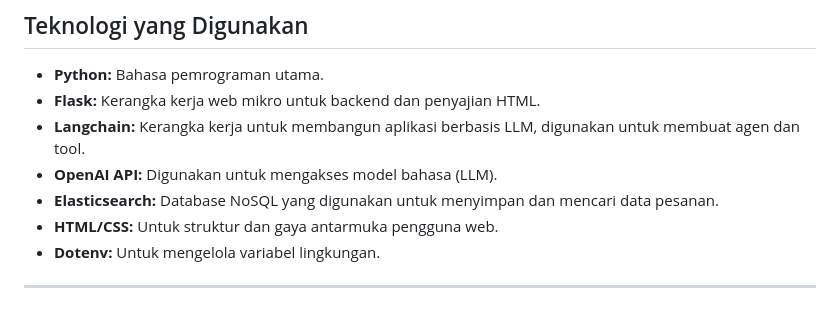
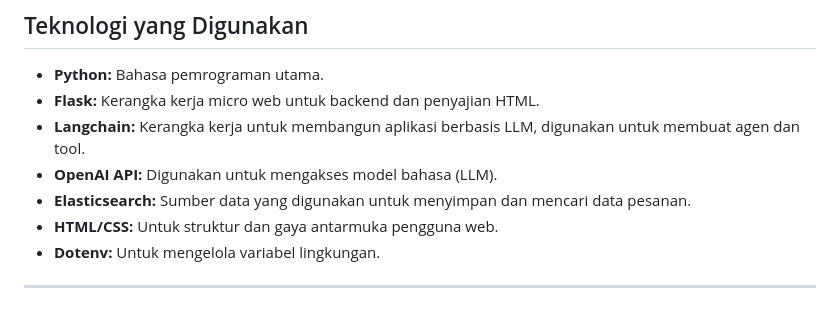
Before and after one commit to diarfirman/simple-search-ai-langchain, a Markdown page: README.md, the part around the change. Rendered like a GitHub page.

```diff
--- a/README.md
+++ b/README.md
@@ -66,10 +66,10 @@ Proyek ini adalah aplikasi web chatbot sederhana yang dibangun menggunakan Pytho
 ## Teknologi yang Digunakan
 
 * **Python:** Bahasa pemrograman utama.
-* **Flask:** Kerangka kerja web mikro untuk backend dan penyajian HTML.
+* **Flask:** Kerangka kerja micro web untuk backend dan penyajian HTML.
 * **Langchain:** Kerangka kerja untuk membangun aplikasi berbasis LLM, digunakan untuk membuat agen dan tool.
 * **OpenAI API:** Digunakan untuk mengakses model bahasa (LLM).
-* **Elasticsearch:** Database NoSQL yang digunakan untuk menyimpan dan mencari data pesanan.
+* **Elasticsearch:** Sumber data yang digunakan untuk menyimpan dan mencari data pesanan.
 * **HTML/CSS:** Untuk struktur dan gaya antarmuka pengguna web.
 * **Dotenv:** Untuk mengelola variabel lingkungan.
 
```
